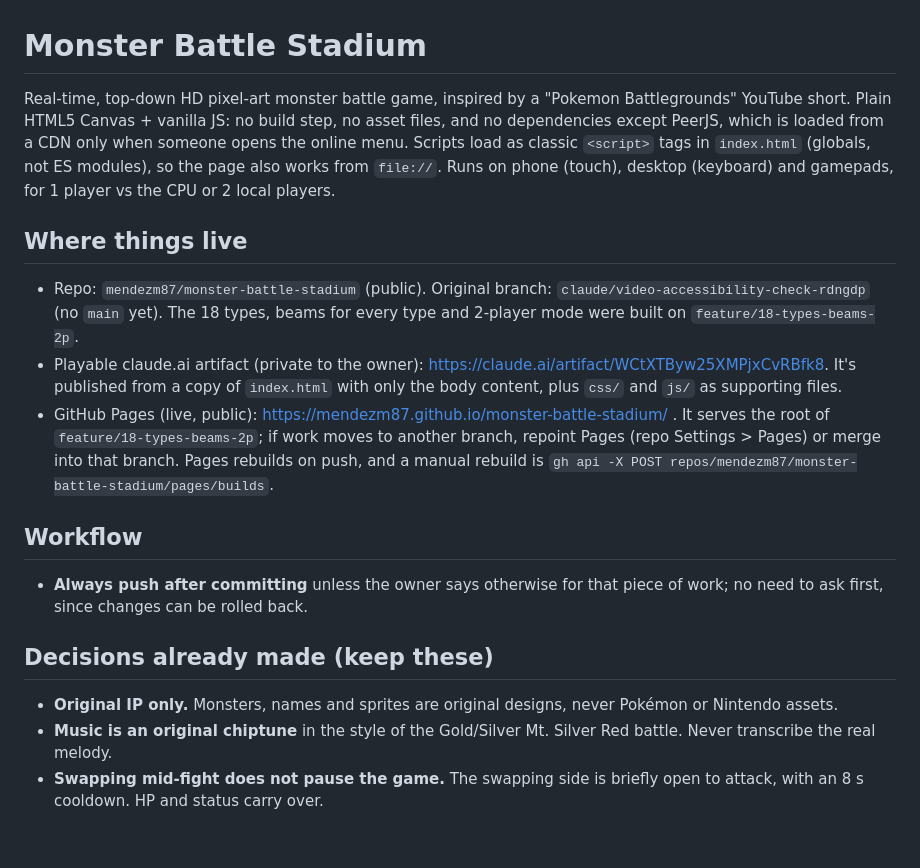
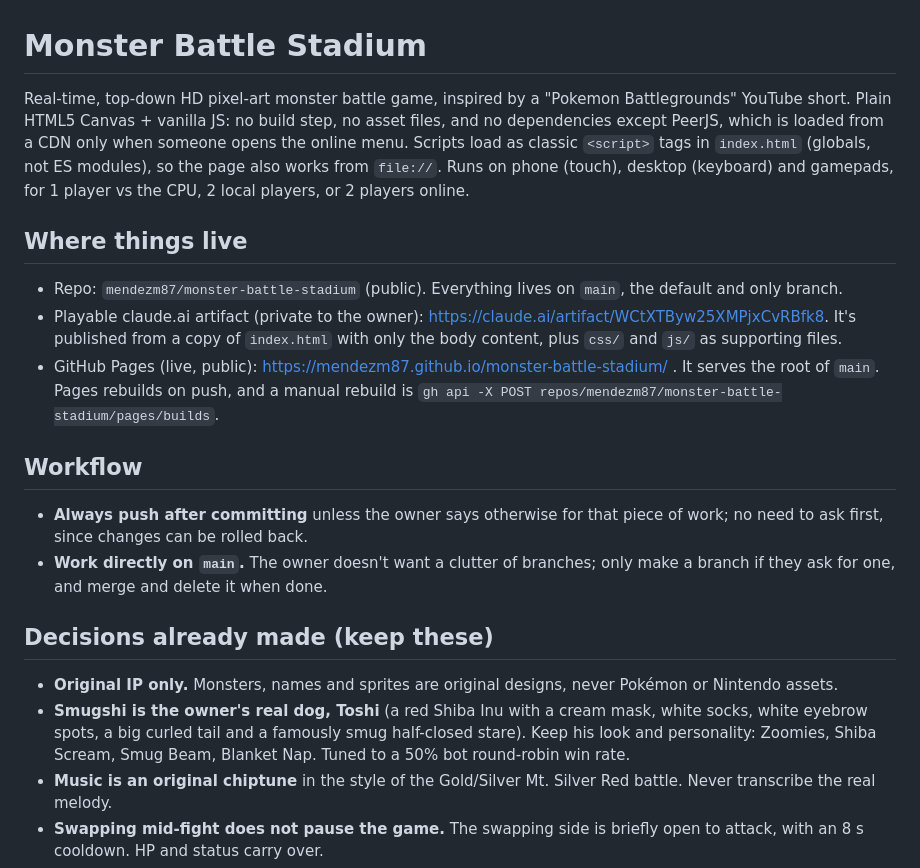
Before and after one commit to mendezm87/monster-battle-stadium, a Markdown page: CLAUDE.md, the part around the change. Rendered like a GitHub page; blank space fills up the shorter version.

```diff
--- a/CLAUDE.md
+++ b/CLAUDE.md
@@ -1,20 +1,22 @@
 # Monster Battle Stadium
 
-Real-time, top-down HD pixel-art monster battle game, inspired by a "Pokemon Battlegrounds" YouTube short. Plain HTML5 Canvas + vanilla JS: no build step, no asset files, and no dependencies except PeerJS, which is loaded from a CDN only when someone opens the online menu. Scripts load as classic `<script>` tags in `index.html` (globals, not ES modules), so the page also works from `file://`. Runs on phone (touch), desktop (keyboard) and gamepads, for 1 player vs the CPU or 2 local players.
+Real-time, top-down HD pixel-art monster battle game, inspired by a "Pokemon Battlegrounds" YouTube short. Plain HTML5 Canvas + vanilla JS: no build step, no asset files, and no dependencies except PeerJS, which is loaded from a CDN only when someone opens the online menu. Scripts load as classic `<script>` tags in `index.html` (globals, not ES modules), so the page also works from `file://`. Runs on phone (touch), desktop (keyboard) and gamepads, for 1 player vs the CPU, 2 local players, or 2 players online.
 
 ## Where things live
 
-- Repo: `mendezm87/monster-battle-stadium` (public). Original branch: `claude/video-accessibility-check-rdngdp` (no `main` yet). The 18 types, beams for every type and 2-player mode were built on `feature/18-types-beams-2p`.
+- Repo: `mendezm87/monster-battle-stadium` (public). Everything lives on `main`, the default and only branch.
 - Playable claude.ai artifact (private to the owner): https://claude.ai/artifact/WCtXTByw25XMPjxCvRBfk8. It's published from a copy of `index.html` with only the body content, plus `css/` and `js/` as supporting files.
-- GitHub Pages (live, public): https://mendezm87.github.io/monster-battle-stadium/ . It serves the root of `feature/18-types-beams-2p`; if work moves to another branch, repoint Pages (repo Settings > Pages) or merge into that branch. Pages rebuilds on push, and a manual rebuild is `gh api -X POST repos/mendezm87/monster-battle-stadium/pages/builds`.
+- GitHub Pages (live, public): https://mendezm87.github.io/monster-battle-stadium/ . It serves the root of `main`. Pages rebuilds on push, and a manual rebuild is `gh api -X POST repos/mendezm87/monster-battle-stadium/pages/builds`.
 
 ## Workflow
 
 - **Always push after committing** unless the owner says otherwise for that piece of work; no need to ask first, since changes can be rolled back.
+- **Work directly on `main`.** The owner doesn't want a clutter of branches; only make a branch if they ask for one, and merge and delete it when done.
 
 ## Decisions already made (keep these)
 
 - **Original IP only.** Monsters, names and sprites are original designs, never Pokémon or Nintendo assets.
+- **Smugshi is the owner's real dog, Toshi** (a red Shiba Inu with a cream mask, white socks, white eyebrow spots, a big curled tail and a famously smug half-closed stare). Keep his look and personality: Zoomies, Shiba Scream, Smug Beam, Blanket Nap. Tuned to a 50% bot round-robin win rate.
 - **Music is an original chiptune** in the style of the Gold/Silver Mt. Silver Red battle. Never transcribe the real melody.
 - **Swapping mid-fight does not pause the game.** The swapping side is briefly open to attack, with an 8 s cooldown. HP and status carry over.
 - **Beam sound:** Normal is the base sound. Every other type adds a flavour layer (`BEAM_LAYERS` in `js/audio.js`), level-balanced through `LAYER_GAIN`.
```
Also changed, not shown: README.md (+1 -1 lines).
